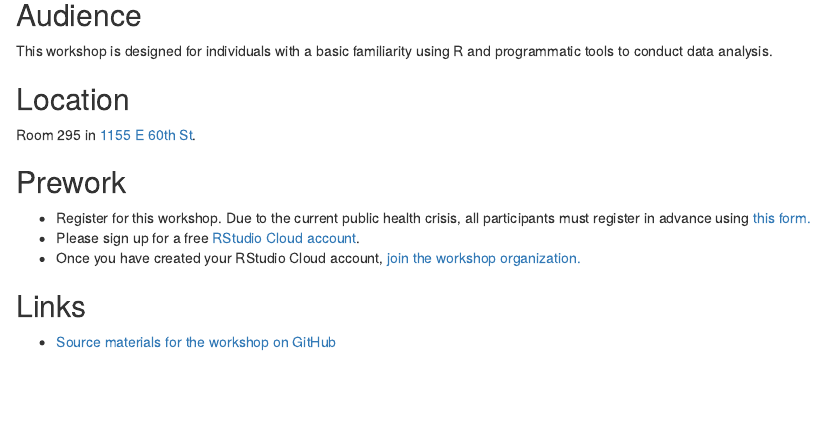
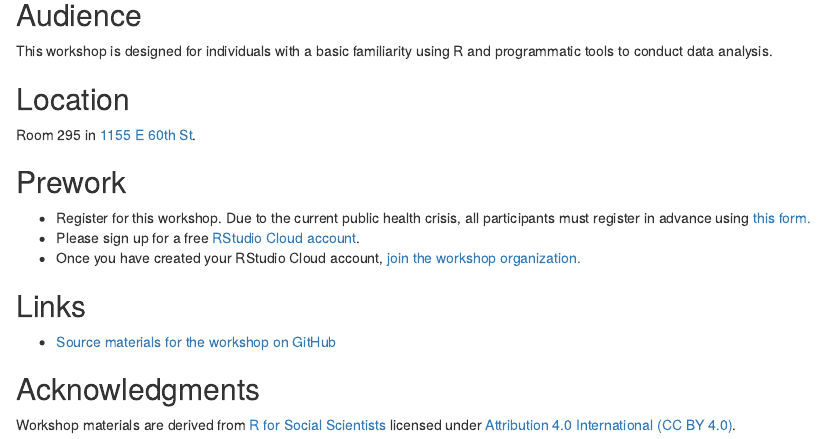
Before and after one commit to css-skills/site, an R Markdown document (_posts/2021-10-05-data-visualization-with-ggplot2/data-visualization-with-ggplot2.Rmd): the page in a window 1100 px wide, from 530 px down. Rendered offline with R 4.5, knitr and Pandoc, with nearby package versions; drawn as R Markdown's standard HTML page in place of the format the file asks for.

Commit message:
Acknowledge data carpentry for dataviz workshop

```diff
--- a/_posts/2021-10-05-data-visualization-with-ggplot2/data-visualization-with-ggplot2.Rmd
+++ b/_posts/2021-10-05-data-visualization-with-ggplot2/data-visualization-with-ggplot2.Rmd
@@ -49,3 +49,7 @@ Room 295 in [1155 E 60th St](https://goo.gl/maps/7n7wDsd9mjnfRBtR8).
 ## Links
 
 - [Source materials for the workshop on GitHub](https://github.com/css-skills/dataviz)
+
+## Acknowledgments
+
+Workshop materials are derived from [R for Social Scientists](https://datacarpentry.org/r-socialsci/) licensed under [Attribution 4.0 International (CC BY 4.0)](https://creativecommons.org/licenses/by/4.0/).
```
Also changed, not shown: _posts/2021-10-05-data-visualization-with-ggplot2/data-visualization-with-ggplot2.html, 5 other files.
